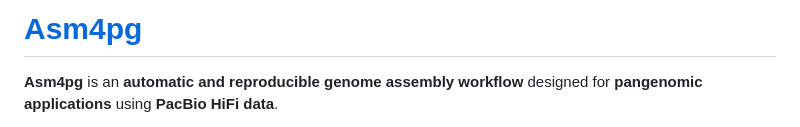
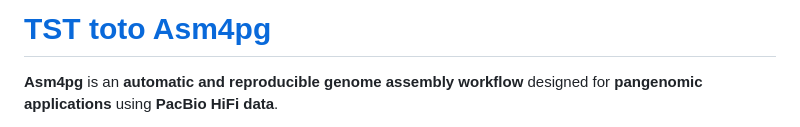
Before and after one commit to inrae/GenomAsm4pg, a Markdown page: README.md, the part around the change. Drawn GitHub-style.

Commit message:
mod readme pour la branche downsampling

```diff
--- a/README.md
+++ b/README.md
@@ -1,4 +1,4 @@
-# [Asm4pg](https://forge.inrae.fr/asm4pg/GenomAsm4pg/)
+# [TST toto Asm4pg](https://forge.inrae.fr/asm4pg/GenomAsm4pg/)
 
 **Asm4pg** is an **automatic and reproducible genome assembly workflow** designed for **pangenomic applications** using **PacBio HiFi data**.
 
```
